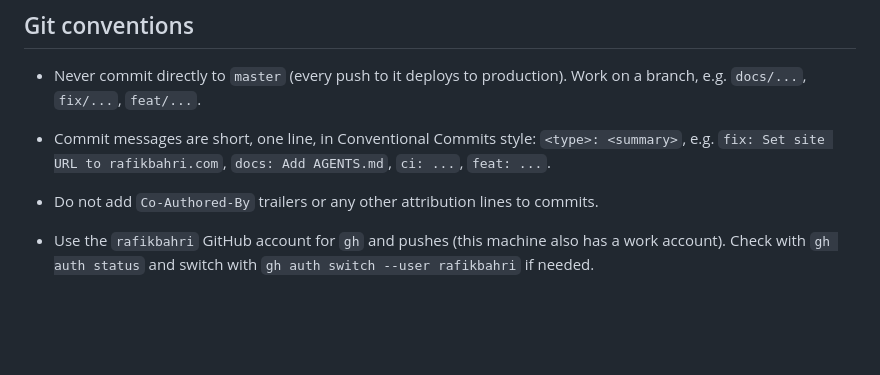
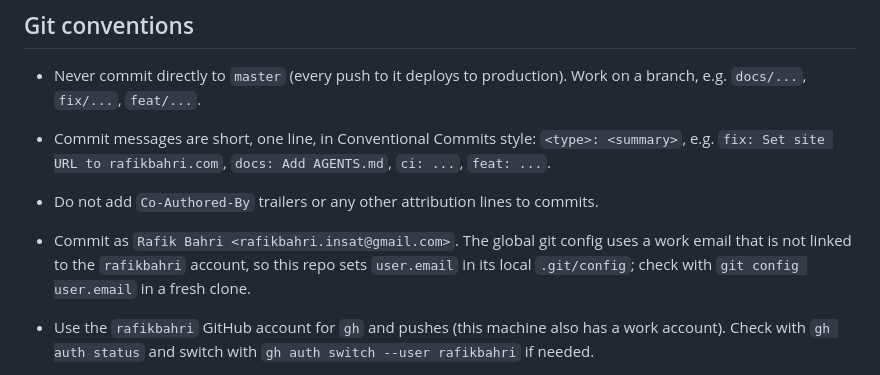
Before and after one commit to rafikbahri/rafikbahri.github.io, a Markdown page: AGENTS.md, the part around the change. Rendered like a GitHub page; blank space fills up the shorter version.

Commit message:
docs: Add commit email rule to AGENTS.md

```diff
--- a/AGENTS.md
+++ b/AGENTS.md
@@ -19,6 +19,7 @@ Always run `npm run build` before committing: it is exactly what CI runs, and it
 - Never commit directly to `master` (every push to it deploys to production). Work on a branch, e.g. `docs/...`, `fix/...`, `feat/...`.
 - Commit messages are short, one line, in Conventional Commits style: `<type>: <summary>`, e.g. `fix: Set site URL to rafikbahri.com`, `docs: Add AGENTS.md`, `ci: ...`, `feat: ...`.
 - Do not add `Co-Authored-By` trailers or any other attribution lines to commits.
+- Commit as `Rafik Bahri <rafikbahri.insat@gmail.com>`. The global git config uses a work email that is not linked to the `rafikbahri` account, so this repo sets `user.email` in its local `.git/config`; check with `git config user.email` in a fresh clone.
 - Use the `rafikbahri` GitHub account for `gh` and pushes (this machine also has a work account). Check with `gh auth status` and switch with `gh auth switch --user rafikbahri` if needed.
 - The default SSH key authenticates as the work account, so `git push` to the SSH `origin` is denied. Push over HTTPS with the `gh` credentials instead:
 
```
